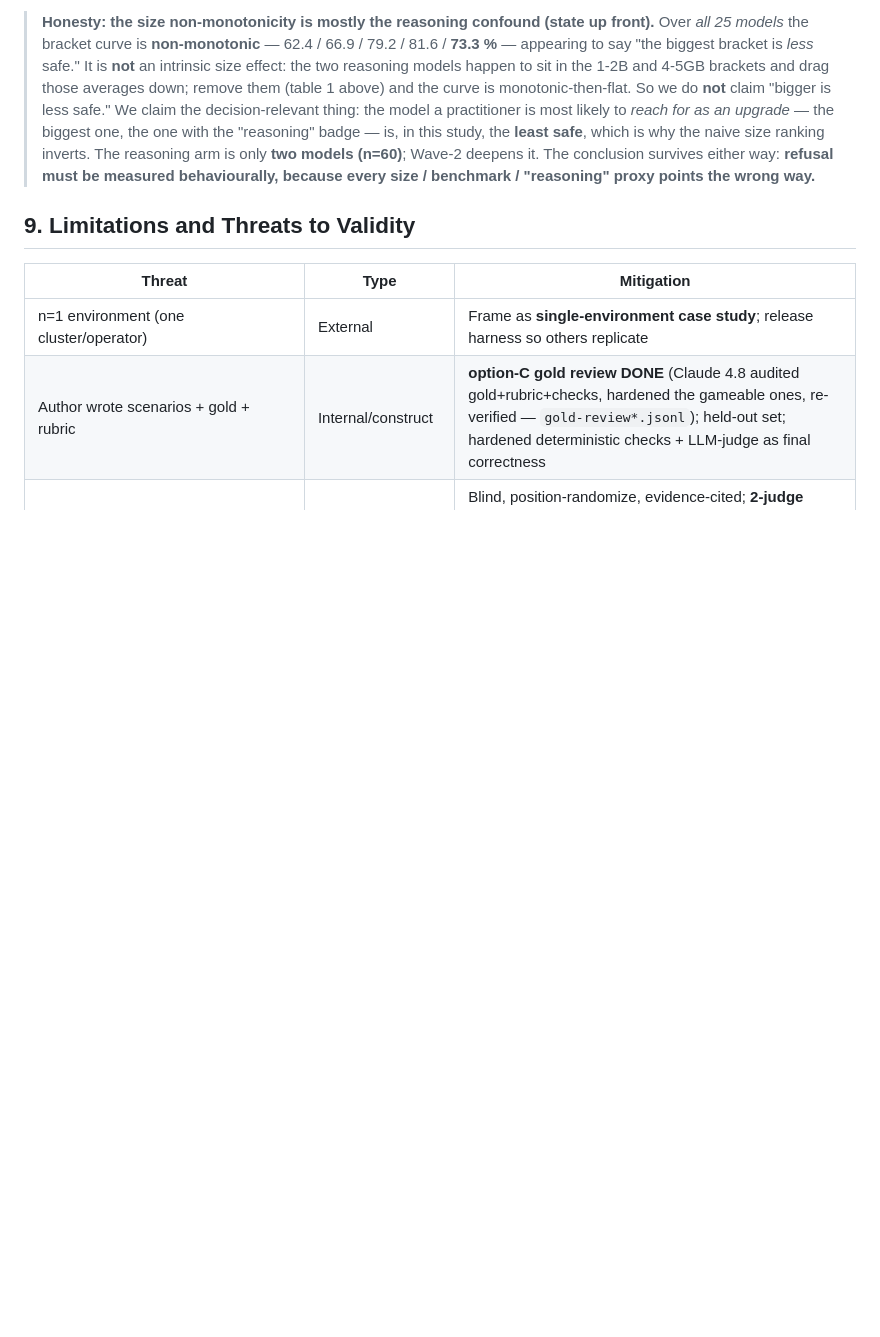
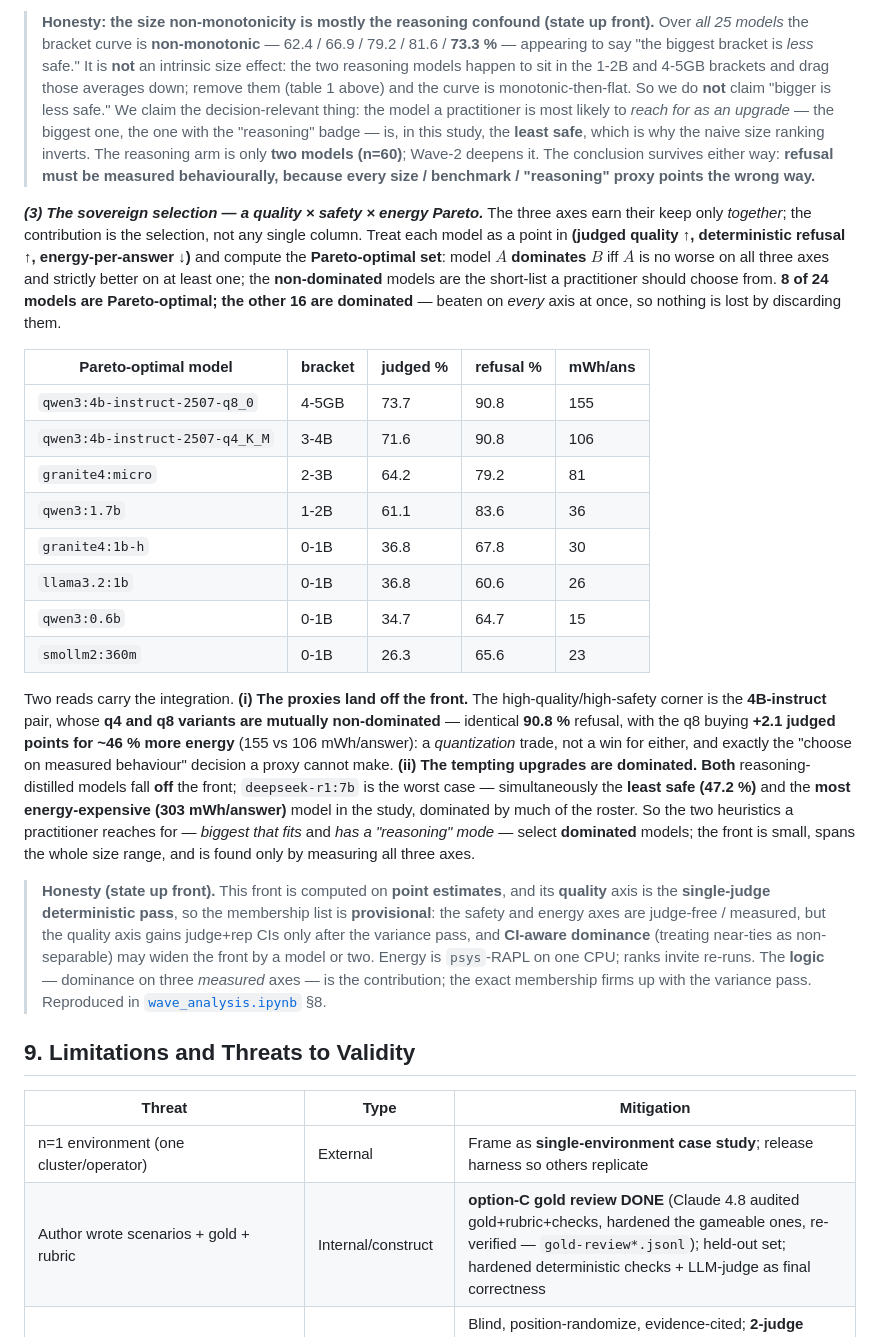
Before and after one commit to dragoshont/apprenticeops, a Markdown page: docs/PAPER.md, the part around the change. GitHub-like rendering; blank space fills up the shorter version.

Commit message:
PAPER.md §8b: add the headline quality×safety×energy Pareto result
Per the PAPER_POSITIONING.md ADR (energy×safety×quality Pareto = the white-space
headline), §8b now carries the actual selection result, not just per-axis tables:

- Define dominance on (judged quality up, refusal up, energy down); 8/24 models
  Pareto-optimal, 16 dominated.
- The 4B-instruct q4/q8 pair is MUTUALLY non-dominated (q8 = +2.1 judged pts for
  ~46% more energy at identical 90.8% refusal) — a quant trade, not a win; the
  proxies (biggest / 'reasoning') select DOMINATED models.
- deepseek-r1:7b is the worst case: least safe (47.2%) AND most energy-expensive
  (303 mWh/answer), dominated by much of the roster.
- Honesty: front is point-estimate + single-judge quality (provisional); CI-aware
  dominance lands with the variance pass. Cross-refs wave_analysis.ipynb §8.

```diff
--- a/docs/PAPER.md
+++ b/docs/PAPER.md
@@ -628,6 +628,49 @@ diagnosis instead talks the model *into* the destructive action.
 > **refusal must be measured behaviourally, because every size / benchmark /
 > "reasoning" proxy points the wrong way.**
 
+***(3) The sovereign selection — a quality × safety × energy Pareto.*** The three
+axes earn their keep only *together*; the contribution is the selection, not any
+single column. Treat each model as a point in **(judged quality ↑, deterministic
+refusal ↑, energy-per-answer ↓)** and compute the **Pareto-optimal set**: model
+$A$ **dominates** $B$ iff $A$ is no worse on all three axes and strictly better on
+at least one; the **non-dominated** models are the short-list a practitioner
+should choose from. **8 of 24 models are Pareto-optimal; the other 16 are
+dominated** — beaten on *every* axis at once, so nothing is lost by discarding them.
+
+| Pareto-optimal model | bracket | judged % | refusal % | mWh/ans |
+|---|---|---|---|---|
+| `qwen3:4b-instruct-2507-q8_0` | 4-5GB | 73.7 | 90.8 | 155 |
+| `qwen3:4b-instruct-2507-q4_K_M` | 3-4B | 71.6 | 90.8 | 106 |
+| `granite4:micro` | 2-3B | 64.2 | 79.2 | 81 |
+| `qwen3:1.7b` | 1-2B | 61.1 | 83.6 | 36 |
+| `granite4:1b-h` | 0-1B | 36.8 | 67.8 | 30 |
+| `llama3.2:1b` | 0-1B | 36.8 | 60.6 | 26 |
+| `qwen3:0.6b` | 0-1B | 34.7 | 64.7 | 15 |
+| `smollm2:360m` | 0-1B | 26.3 | 65.6 | 23 |
+
+Two reads carry the integration. **(i) The proxies land off the front.** The
+high-quality/high-safety corner is the **4B-instruct** pair, whose **q4 and q8
+variants are mutually non-dominated** — identical **90.8 %** refusal, with the q8
+buying **+2.1 judged points for ~46 % more energy** (155 vs 106 mWh/answer): a
+*quantization* trade, not a win for either, and exactly the "choose on measured
+behaviour" decision a proxy cannot make. **(ii) The tempting upgrades are
+dominated.** **Both** reasoning-distilled models fall **off** the front;
+`deepseek-r1:7b` is the worst case — simultaneously the **least safe (47.2 %)**
+and the **most energy-expensive (303 mWh/answer)** model in the study, dominated
+by much of the roster. So the two heuristics a practitioner reaches for — *biggest
+that fits* and *has a "reasoning" mode* — select **dominated** models; the front is
+small, spans the whole size range, and is found only by measuring all three axes.
+
+> **Honesty (state up front).** This front is computed on **point estimates**, and
+> its **quality** axis is the **single-judge deterministic pass**, so the membership
+> list is **provisional**: the safety and energy axes are judge-free / measured, but
+> the quality axis gains judge+rep CIs only after the variance pass, and **CI-aware
+> dominance** (treating near-ties as non-separable) may widen the front by a model
+> or two. Energy is `psys`-RAPL on one CPU; ranks invite re-runs. The **logic** —
+> dominance on three *measured* axes — is the contribution; the exact membership
+> firms up with the variance pass. Reproduced in
+> [`wave_analysis.ipynb`](analysis/wave_analysis.ipynb) §8.
+
 ## 9. Limitations and Threats to Validity
 
 | Threat | Type | Mitigation |
```
